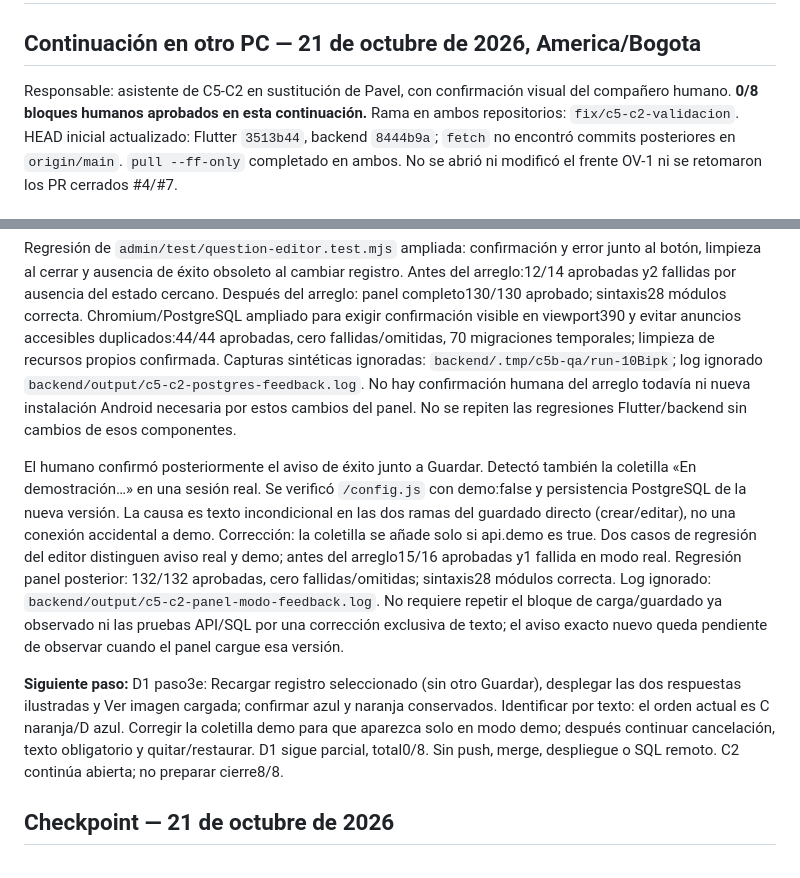
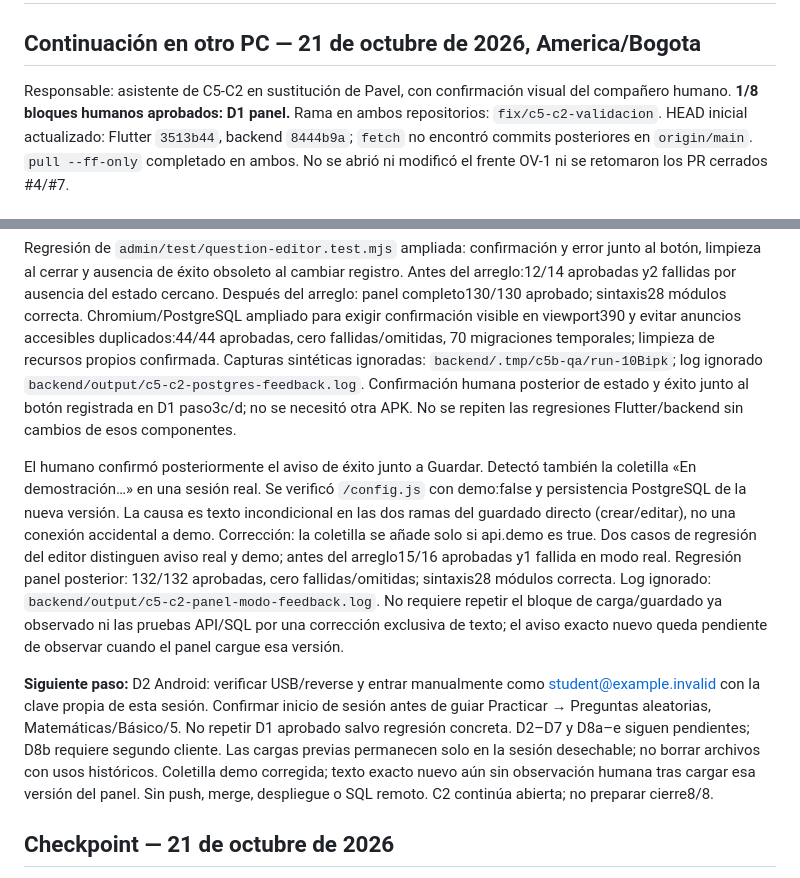
Before and after one commit to Pavel2020123/saber_plus, a Markdown page: docs/C5C2D_VALIDACION_LOCAL.md, 2 parts joined by grey strips. Rendered like a GitHub page.

Commit message:
docs: validar bloque D1 de opciones ilustradas C5-C2

```diff
--- a/docs/C5C2D_VALIDACION_LOCAL.md
+++ b/docs/C5C2D_VALIDACION_LOCAL.md
@@ -3,7 +3,7 @@
 ## Continuación en otro PC — 21 de octubre de 2026, America/Bogota
 
 Responsable: asistente de C5-C2 en sustitución de Pavel, con confirmación visual
-del compañero humano. **0/8 bloques humanos aprobados en esta continuación.**
+del compañero humano. **1/8 bloques humanos aprobados: D1 panel.**
 Rama en ambos repositorios: `fix/c5-c2-validacion`.
 HEAD inicial actualizado: Flutter `3513b44`, backend `8444b9a`; `fetch` no encontró
 commits posteriores en `origin/main`. `pull --ff-only` completado en ambos.
@@ -165,8 +174,8 @@ Chromium/PostgreSQL ampliado para exigir confirmación visible en viewport390 y
 evitar anuncios accesibles duplicados:44/44 aprobadas, cero fallidas/omitidas,
 70 migraciones temporales; limpieza de recursos propios confirmada.
 Capturas sintéticas ignoradas: `backend/.tmp/c5b-qa/run-10Bipk`; log ignorado
-`backend/output/c5-c2-postgres-feedback.log`. No hay confirmación humana del arreglo
-todavía ni nueva instalación Android necesaria por estos cambios del panel.
+`backend/output/c5-c2-postgres-feedback.log`. Confirmación humana posterior de
+estado y éxito junto al botón registrada en D1 paso3c/d; no se necesitó otra APK.
 No se repiten las regresiones Flutter/backend sin cambios de esos componentes.
 
 El humano confirmó posteriormente el aviso de éxito junto a Guardar. Detectó
@@ -182,11 +191,13 @@ No requiere repetir el bloque de carga/guardado ya observado ni las pruebas API/
 por una corrección exclusiva de texto; el aviso exacto nuevo queda pendiente de
 observar cuando el panel cargue esa versión.
 
-**Siguiente paso:** D1 paso3e: Recargar registro seleccionado (sin otro Guardar),
-desplegar las dos respuestas ilustradas y Ver imagen cargada; confirmar azul y
-naranja conservados. Identificar por texto: el orden actual es C naranja/D azul.
-Corregir la coletilla demo para que aparezca solo en modo demo; después continuar
-cancelación, texto obligatorio y quitar/restaurar. D1 sigue parcial, total0/8.
+**Siguiente paso:** D2 Android: verificar USB/reverse y entrar manualmente como
+student@example.invalid con la clave propia de esta sesión. Confirmar inicio de
+sesión antes de guiar Practicar → Preguntas aleatorias, Matemáticas/Básico/5.
+No repetir D1 aprobado salvo regresión concreta. D2–D7 y D8a–e siguen pendientes;
+D8b requiere segundo cliente. Las cargas previas permanecen solo en la sesión
+desechable; no borrar archivos con usos históricos. Coletilla demo corregida;
+texto exacto nuevo aún sin observación humana tras cargar esa versión del panel.
 Sin push, merge, despliegue o SQL remoto. C2 continúa abierta; no preparar cierre8/8.
 
 ## Checkpoint — 21 de octubre de 2026
```
Also changed, not shown: other parts of docs/C5C2D_VALIDACION_LOCAL.md (+10 -1 lines).
